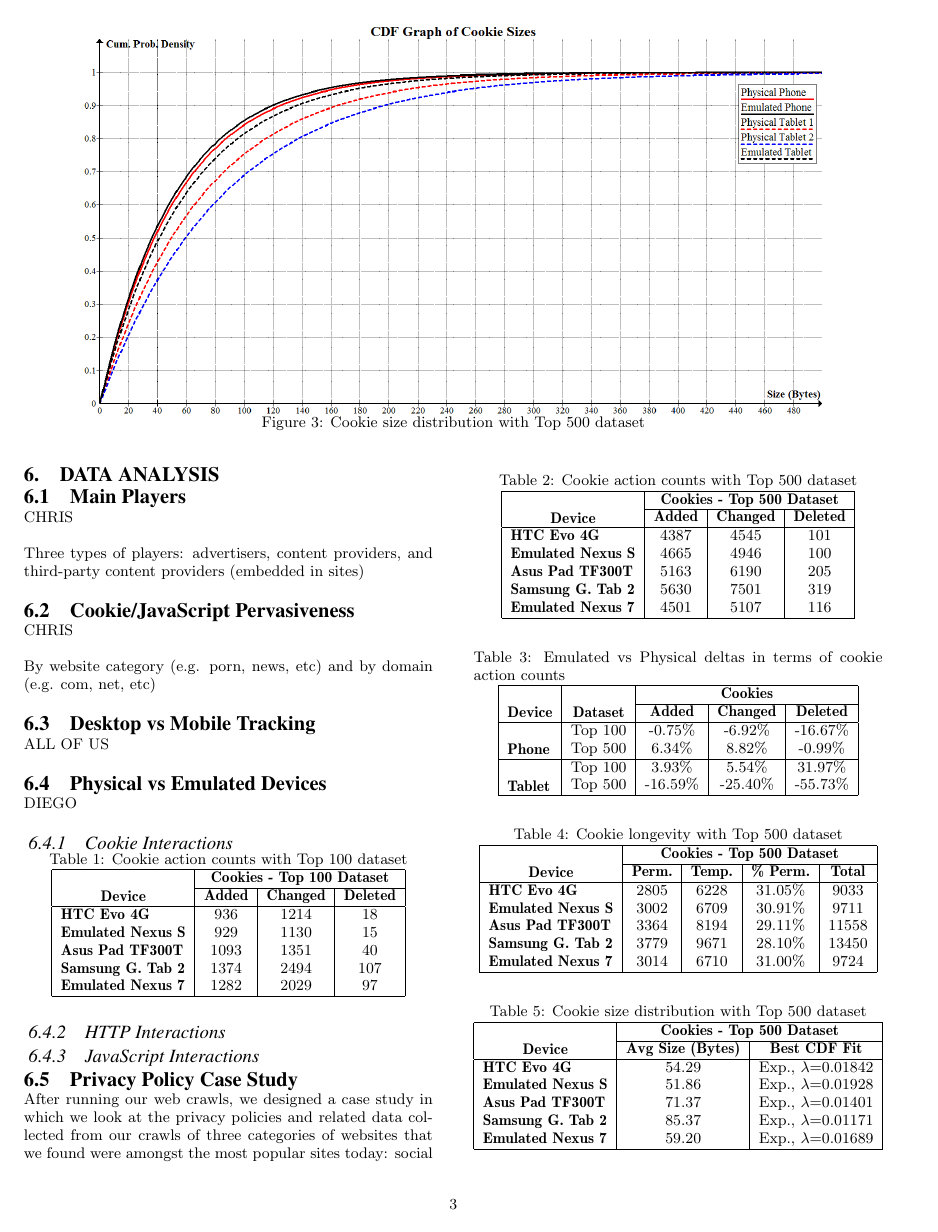
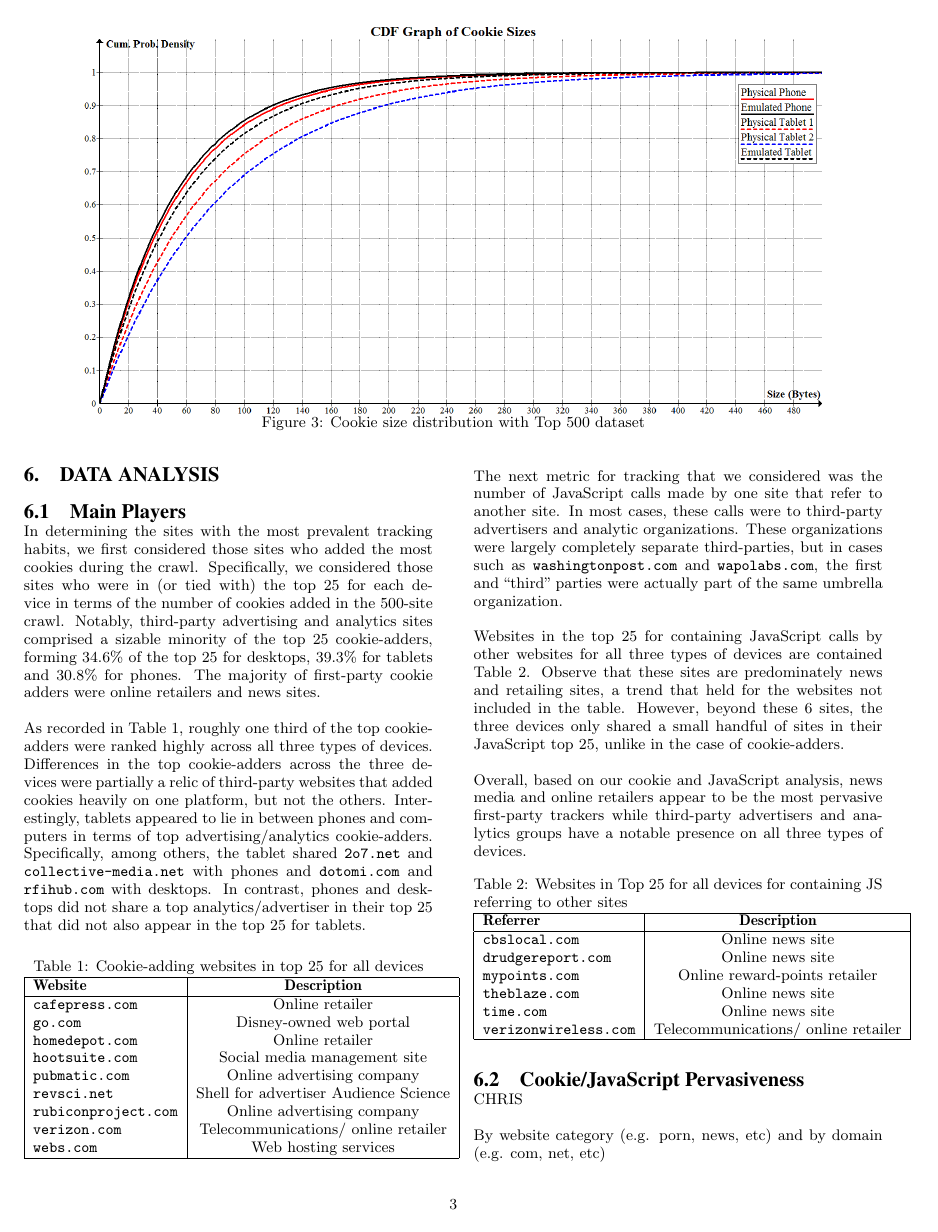
Before and after one commit to tonify/Fourthparty-Mobile, a LaTeX paper (sigproc-sp.tex): page 3 of 5 before the commit and page 3 of 6 after it. Compiled offline with pdfLaTeX.

Commit message:
Update sigproc-sp.tex
Added major players section

```diff
--- a/sigproc-sp.tex
+++ b/sigproc-sp.tex
@@ -204,9 +204,53 @@ Figure \ref{fig:db_schema} shows the database schema generated on every crawl.
 \section{Data Analysis}
 
 \subsection{Main Players}
-CHRIS
 
-Three types of players: advertisers, content providers, and third-party content providers (embedded in sites)
+In determining the sites with the most prevalent tracking habits, we first considered those sites who added the most cookies during the crawl. Specifically, we considered those sites who were in (or tied with) the top 25 for each device in terms of the number of cookies added in the 500-site crawl. Notably, third-party advertising and analytics sites comprised a sizable minority of the top 25 cookie-adders, forming 34.6\% of the top 25 for desktops, 39.3\% for tablets and 30.8\% for phones. The majority of first-party cookie adders were online retailers and news sites.
+
+As recorded in Table~\ref{tab:major_cookies}, roughly one third of the top cookie-adders were ranked highly across all three types of devices. Differences in the top cookie-adders across the three devices were partially a relic of third-party websites that added cookies heavily on one platform, but not the others. Interestingly, tablets appeared to lie in between phones and computers in terms of top advertising/analytics cookie-adders. Specifically, among others, the tablet shared \texttt{2o7.net} and \texttt{collective-media.net} with phones and \texttt{dotomi.com} and \texttt{rfihub.com} with desktops. In contrast, phones and desktops did not share a top analytics/advertiser in their top 25 that did not also appear in the top 25 for tablets.
+
+
+\begin{table}[htbp]
+  \centering
+  \caption{Cookie-adding websites in top 25 for all devices}
+    \begin{tabular}{|c|c|c|c|}
+    \hline
+     \multicolumn{1}{|l|}{\textbf{Website}} & \textbf{Description}    \\ \hline
+    \multicolumn{1}{|l|}{\texttt{cafepress.com}} & Online retailer   \\
+    \multicolumn{1}{|l|}{\texttt{go.com}} & Disney-owned web portal  \\
+    \multicolumn{1}{|l|}{\texttt{homedepot.com}} & Online retailer    \\
+    \multicolumn{1}{|l|}{\texttt{hootsuite.com}} & Social media management site   \\
+    \multicolumn{1}{|l|}{\texttt{pubmatic.com}} & Online advertising company   \\
+    \multicolumn{1}{|l|}{\texttt{revsci.net}} & Shell for advertiser Audience Science    \\
+    \multicolumn{1}{|l|}{\texttt{rubiconproject.com}} & Online advertising company   \\
+    \multicolumn{1}{|l|}{\texttt{verizon.com}} & Telecommunications/ online retailer   \\
+    \multicolumn{1}{|l|}{\texttt{webs.com}} & Web hosting services  \\ \hline
+    \end{tabular}%
+  \label{tab:major_cookies}%
+\end{table}%
+
+The next metric for tracking that we considered was the number of JavaScript calls made by one site that refer to another site. In most cases, these calls were to third-party advertisers and analytic organizations. These organizations were largely completely separate third-parties, but in cases such as \texttt{washingtonpost.com} and \texttt{wapolabs.com}, the first and  ``third" parties were actually part of the same umbrella organization.
+
+Websites in the top 25 for containing JavaScript calls by other websites for all three types of devices are contained Table~\ref{tab:major_js}. Observe that these sites are predominately news and retailing sites, a trend that held for the websites not included in the table. However, beyond these 6 sites, the three devices only shared a small handful of sites in their JavaScript top 25, unlike in the case of cookie-adders.
+
+Overall, based on our cookie and JavaScript analysis, news media and online retailers appear to be the most pervasive first-party trackers while third-party advertisers and analytics groups have a notable presence on all three types of devices.
+
+\begin{table}[htbp]
+  \centering
+  \caption{Websites in Top 25 for all devices for containing JS referring to other sites}
+    \begin{tabular}{|c|c|c|c|}
+    \hline
+     \multicolumn{1}{|l|}{\textbf{Referrer}} & \textbf{Description}    \\ \hline
+     \multicolumn{1}{|l|}{\texttt{cbslocal.com}} & Online news site   \\
+    \multicolumn{1}{|l|}{\texttt{drudgereport.com}} & Online news site   \\
+     \multicolumn{1}{|l|}{\texttt{mypoints.com}} & Online reward-points retailer   \\
+      \multicolumn{1}{|l|}{\texttt{theblaze.com}} & Online news site   \\
+       \multicolumn{1}{|l|}{\texttt{time.com}} & Online news site   \\
+        \multicolumn{1}{|l|}{\texttt{verizonwireless.com}} & Telecommunications/ online retailer   \\ \hline
+    \end{tabular}%
+  \label{tab:major_js}%
+\end{table}%
+
 
 \subsection{Cookie/JavaScript Pervasiveness}
 CHRIS
```
